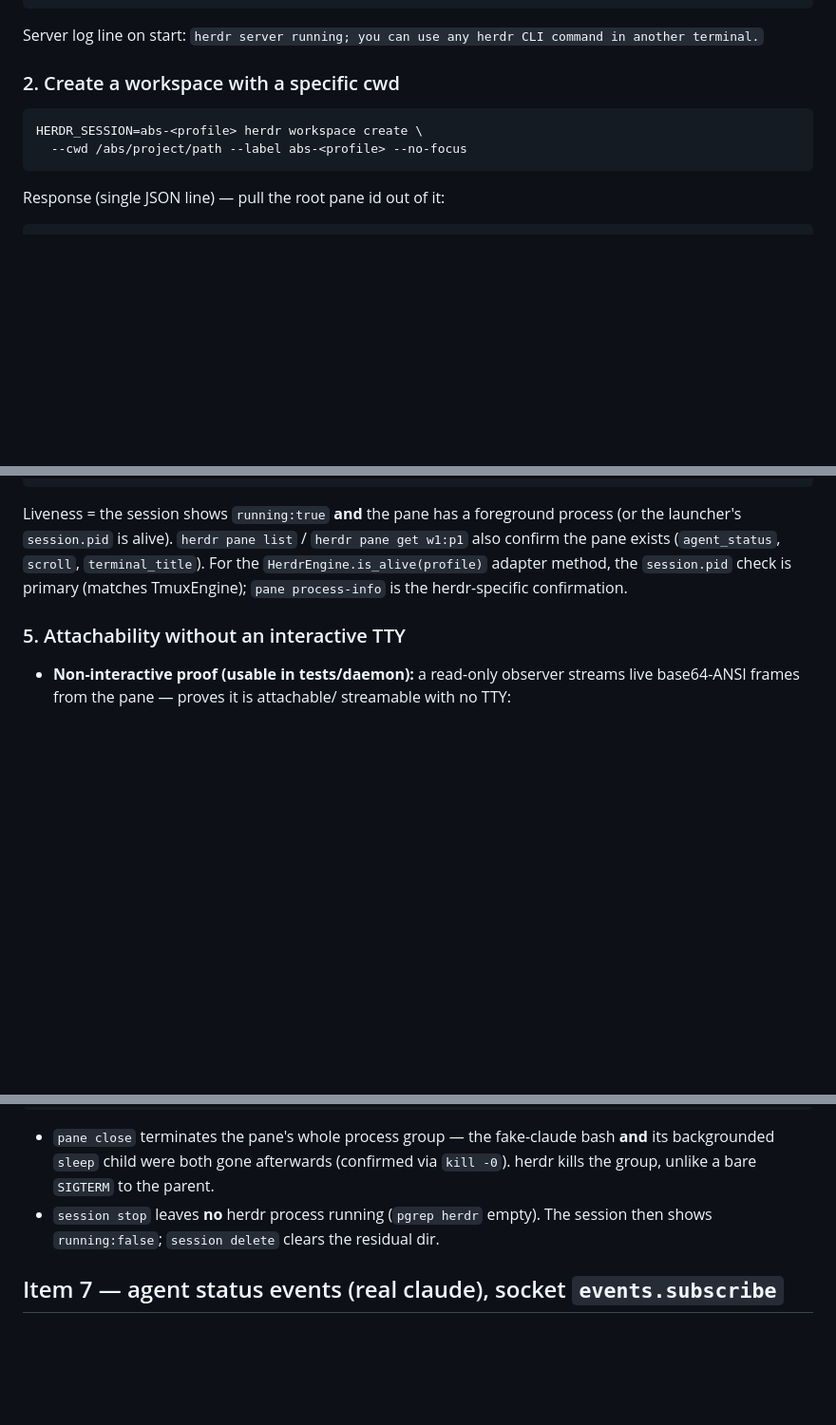
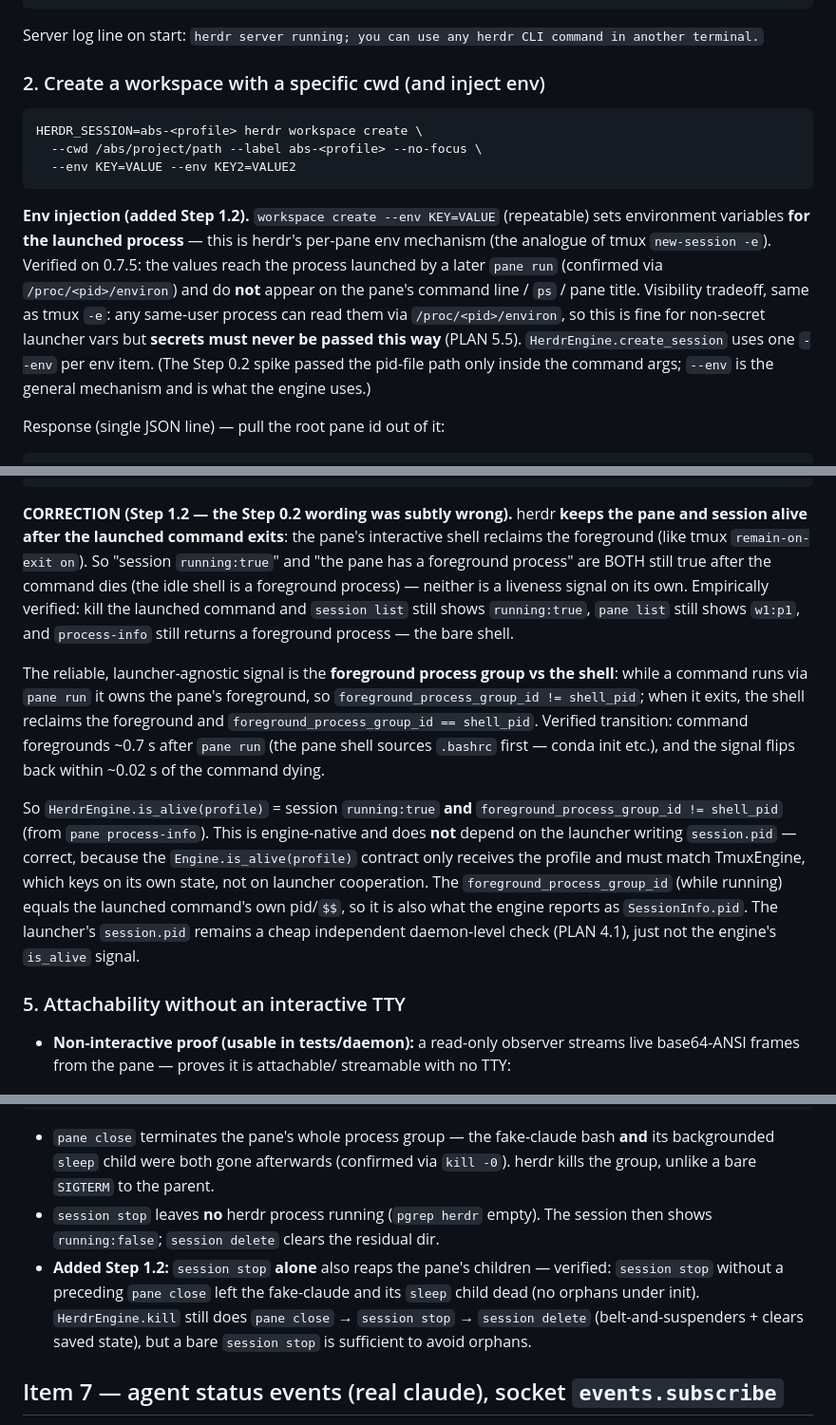
Before and after one commit to Pranjalab/AgentBabysitter, a Markdown page: docs/v3/herdr-recipes.md, 3 parts joined by grey strips. Shown at 95% size. Drawn GitHub-style; blank space fills up the shorter version.

Commit message:
docs(v3): step 1.2 critique, manual test, recipes corrections
Critique answers the gate (every lifecycle test passes on both engines, with
the parameterized test ids as evidence). Manual test mirrors 1.1's
attach/scroll/detach flow through herdr's UI. Recipes corrected: add the
--env env mechanism, fix the liveness signal (fg pgroup vs shell, not mere
pane existence), note session stop alone reaps children.

Co-Authored-By: Claude Opus <noreply@anthropic.com>

````diff
--- a/docs/v3/herdr-recipes.md
+++ b/docs/v3/herdr-recipes.md
@@ -74,12 +74,25 @@ HERDR_SESSION=abs-<profile> herdr session list --json
 Server log line on start:
 `herdr server running; you can use any herdr CLI command in another terminal.`
 
-### 2. Create a workspace with a specific cwd
+### 2. Create a workspace with a specific cwd (and inject env)
 
 ```bash
 HERDR_SESSION=abs-<profile> herdr workspace create \
-  --cwd /abs/project/path --label abs-<profile> --no-focus
+  --cwd /abs/project/path --label abs-<profile> --no-focus \
+  --env KEY=VALUE --env KEY2=VALUE2
 ```
+
+**Env injection (added Step 1.2).** `workspace create --env KEY=VALUE` (repeatable)
+sets environment variables **for the launched process** — this is herdr's
+per-pane env mechanism (the analogue of tmux `new-session -e`). Verified on 0.7.5:
+the values reach the process launched by a later `pane run` (confirmed via
+`/proc/<pid>/environ`) and do **not** appear on the pane's command line / `ps` /
+pane title. Visibility tradeoff, same as tmux `-e`: any same-user process can read
+them via `/proc/<pid>/environ`, so this is fine for non-secret launcher vars but
+**secrets must never be passed this way** (PLAN 5.5). `HerdrEngine.create_session`
+uses one `--env` per env item. (The Step 0.2 spike passed the pid-file path only
+inside the command args; `--env` is the general mechanism and is what the engine
+uses.)
 
 Response (single JSON line) — pull the root pane id out of it:
 
@@ -137,12 +150,32 @@ HERDR_SESSION=abs-<profile> herdr pane process-info --pane w1:p1
     {"pid":729719,"name":"sleep","cmdline":"sleep 3600", ...}]}}}
 ```
 
-Liveness = the session shows `running:true` **and** the pane has a foreground
-process (or the launcher's `session.pid` is alive). `herdr pane list` /
-`herdr pane get w1:p1` also confirm the pane exists (`agent_status`, `scroll`,
-`terminal_title`). For the `HerdrEngine.is_alive(profile)` adapter method, the
-`session.pid` check is primary (matches TmuxEngine); `pane process-info` is the
-herdr-specific confirmation.
+**CORRECTION (Step 1.2 — the Step 0.2 wording was subtly wrong).** herdr **keeps
+the pane and session alive after the launched command exits**: the pane's
+interactive shell reclaims the foreground (like tmux `remain-on-exit on`). So
+"session `running:true`" and "the pane has a foreground process" are BOTH still
+true after the command dies (the idle shell is a foreground process) — neither is
+a liveness signal on its own. Empirically verified: kill the launched command and
+`session list` still shows `running:true`, `pane list` still shows `w1:p1`, and
+`process-info` still returns a foreground process — the bare shell.
+
+The reliable, launcher-agnostic signal is the **foreground process group vs the
+shell**: while a command runs via `pane run` it owns the pane's foreground, so
+`foreground_process_group_id != shell_pid`; when it exits, the shell reclaims the
+foreground and `foreground_process_group_id == shell_pid`. Verified transition:
+command foregrounds ~0.7 s after `pane run` (the pane shell sources `.bashrc`
+first — conda init etc.), and the signal flips back within ~0.02 s of the command
+dying.
+
+So `HerdrEngine.is_alive(profile)` = session `running:true` **and**
+`foreground_process_group_id != shell_pid` (from `pane process-info`). This is
+engine-native and does **not** depend on the launcher writing `session.pid` —
+correct, because the `Engine.is_alive(profile)` contract only receives the profile
+and must match TmuxEngine, which keys on its own state, not on launcher
+cooperation. The `foreground_process_group_id` (while running) equals the launched
+command's own pid/`$$`, so it is also what the engine reports as `SessionInfo.pid`.
+The launcher's `session.pid` remains a cheap independent daemon-level check
+(PLAN 4.1), just not the engine's `is_alive` signal.
 
 ### 5. Attachability without an interactive TTY
 
@@ -181,6 +214,11 @@ HERDR_SESSION=abs-<profile> herdr session delete abs-<profile> # removes saved s
   `kill -0`). herdr kills the group, unlike a bare `SIGTERM` to the parent.
 - `session stop` leaves **no** herdr process running (`pgrep herdr` empty). The
   session then shows `running:false`; `session delete` clears the residual dir.
+- **Added Step 1.2:** `session stop` **alone** also reaps the pane's children —
+  verified: `session stop` without a preceding `pane close` left the fake-claude
+  and its `sleep` child dead (no orphans under init). `HerdrEngine.kill` still
+  does `pane close` → `session stop` → `session delete` (belt-and-suspenders +
+  clears saved state), but a bare `session stop` is sufficient to avoid orphans.
 
 ## Item 7 — agent status events (real claude), socket `events.subscribe`
 
````
Also changed, not shown: 2 other files.
